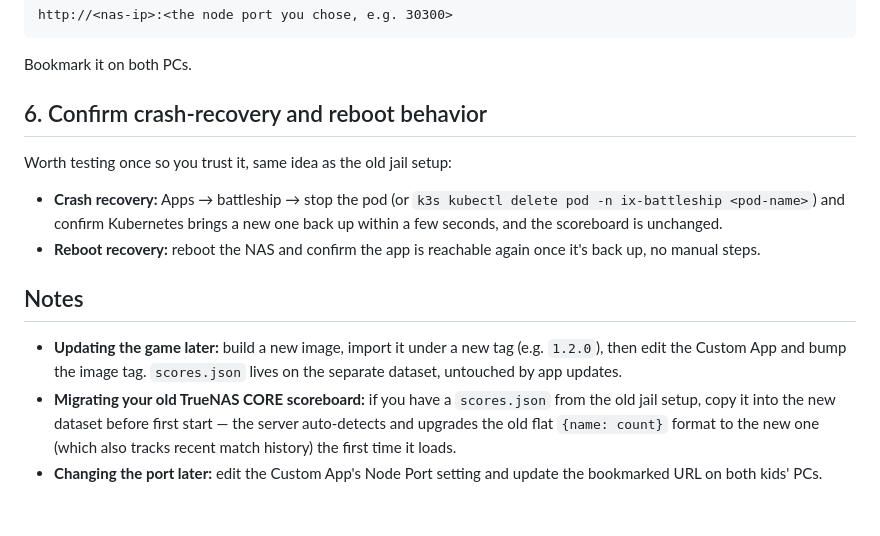
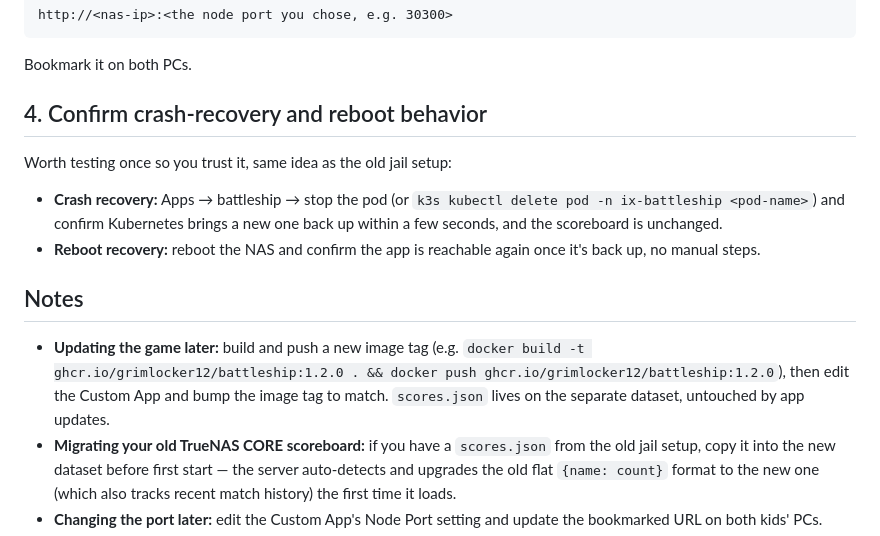
Before and after one commit to grimlocker12/battleship, a Markdown page: deploy/DOCKER-TRUENAS-SCALE.md, the part around one of its changes. Drawn GitHub-style; blank space fills up the shorter version.

````diff
--- a/deploy/DOCKER-TRUENAS-SCALE.md
+++ b/deploy/DOCKER-TRUENAS-SCALE.md
@@ -102,7 +88,7 @@ http://<nas-ip>:<the node port you chose, e.g. 30300>
 ```
 Bookmark it on both PCs.
 
-## 6. Confirm crash-recovery and reboot behavior
+## 4. Confirm crash-recovery and reboot behavior
 
 Worth testing once so you trust it, same idea as the old jail setup:
 - **Crash recovery:** Apps → battleship → stop the pod (or `k3s kubectl
@@ -113,9 +99,11 @@ Worth testing once so you trust it, same idea as the old jail setup:
 
 ## Notes
 
-- **Updating the game later:** build a new image, import it under a new
-  tag (e.g. `1.2.0`), then edit the Custom App and bump the image tag.
-  `scores.json` lives on the separate dataset, untouched by app updates.
+- **Updating the game later:** build and push a new image tag (e.g.
+  `docker build -t ghcr.io/grimlocker12/battleship:1.2.0 . && docker push
+  ghcr.io/grimlocker12/battleship:1.2.0`), then edit the Custom App and
+  bump the image tag to match. `scores.json` lives on the separate dataset,
+  untouched by app updates.
 - **Migrating your old TrueNAS CORE scoreboard:** if you have a
   `scores.json` from the old jail setup, copy it into the new dataset
   before first start — the server auto-detects and upgrades the old
````
Also changed, not shown: other parts of deploy/DOCKER-TRUENAS-SCALE.md (+33 -47 lines).
